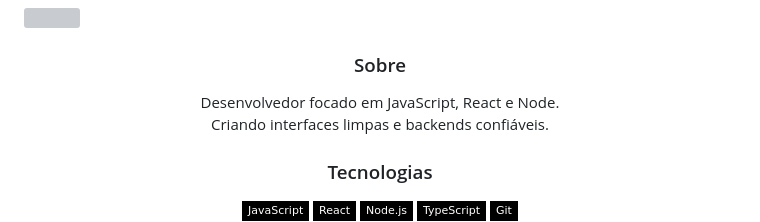
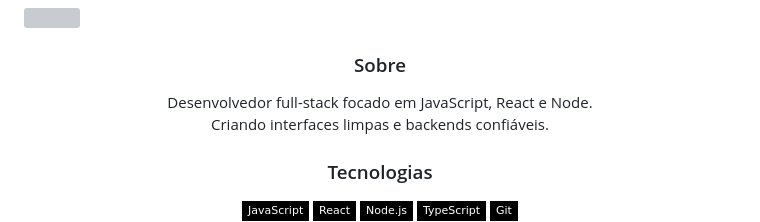
Before and after one commit to kelvenapk/teste-, a Markdown page: README.md, the part around the change printed below. GitHub-like rendering; badges without logos; grey boxes are pictures that could not be loaded.

```diff
--- a/README.md
+++ b/README.md
@@ -20,7 +9,7 @@
 <!-- Sobre -->
 <h3 align="center">Sobre</h3>
 <p align="center">
-  Desenvolvedor focado em JavaScript, React e Node.<br>
+  Desenvolvedor full-stack focado em JavaScript, React e Node.<br>
   Criando interfaces limpas e backends confiáveis.
 </p>
 
```
Also changed, not shown: other parts of README.md (+7 -13 lines).
